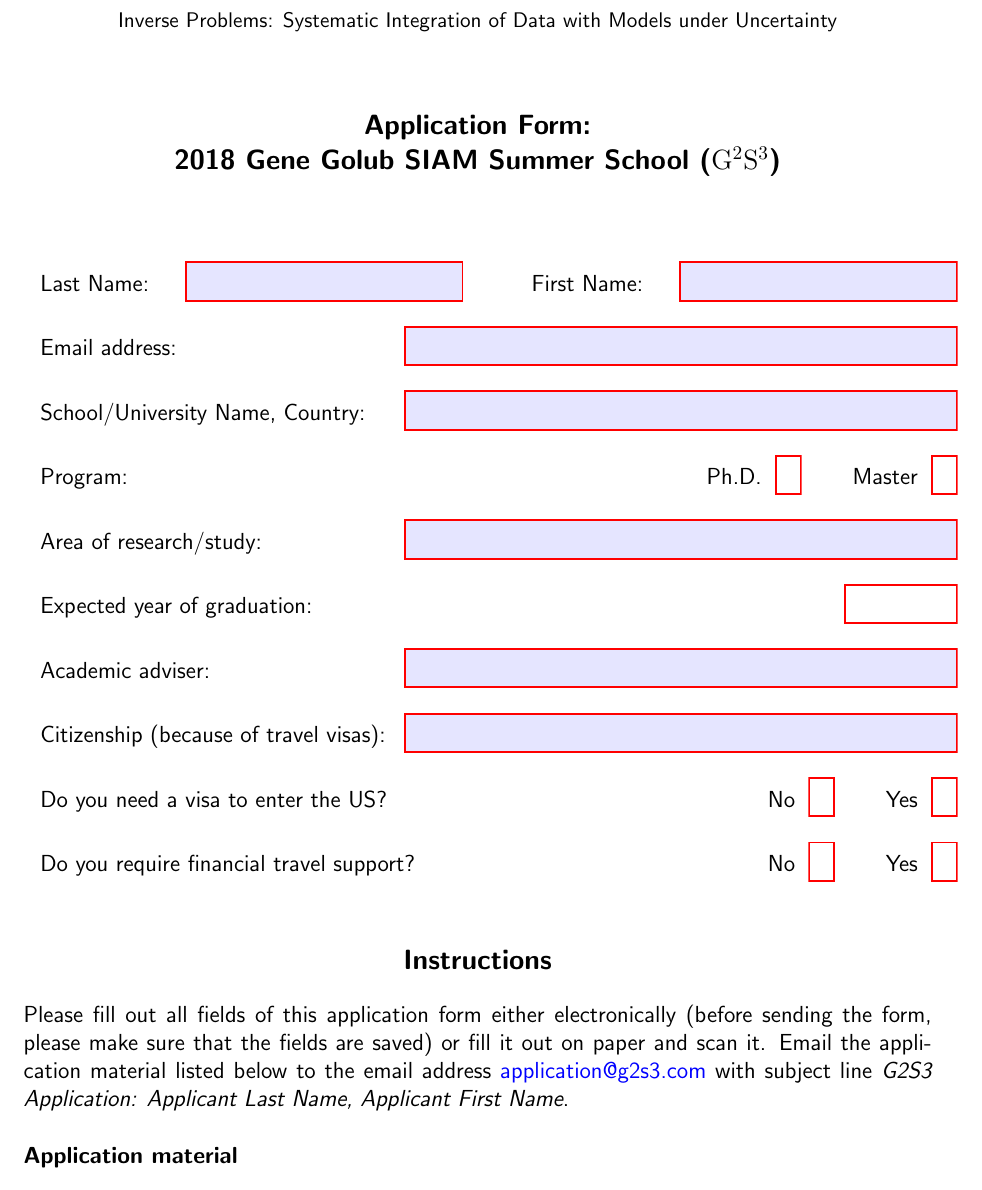
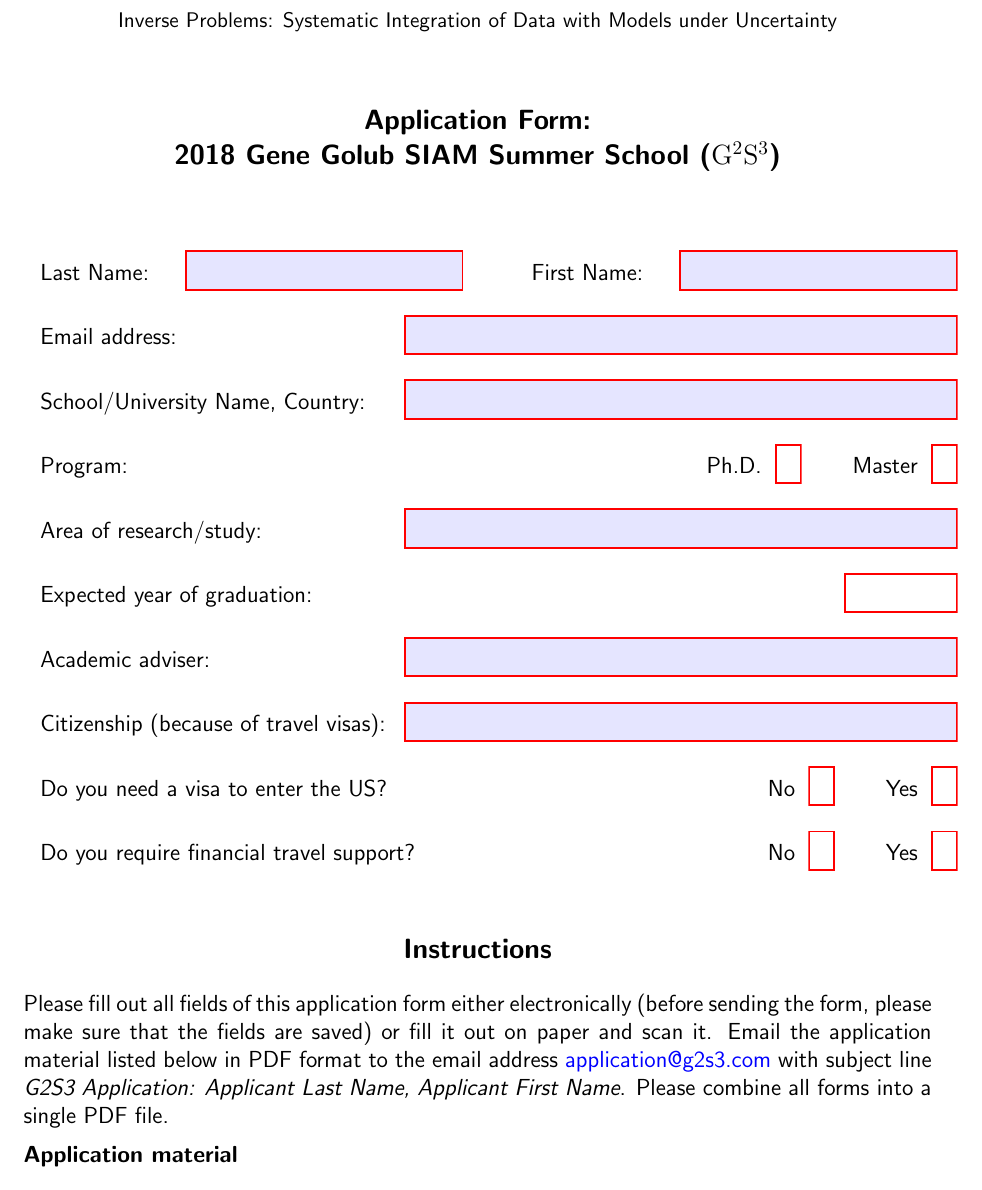
Before and after one commit to g2s3-2018/g2s3-2018.github.io, a LaTeX document (files/g2s3_studentform.tex): part of page 1 of 2, cut so that both start at the same text. Compiled offline with pdfLaTeX.

Commit message:
updating forms

```diff
--- a/files/g2s3_studentform.tex
+++ b/files/g2s3_studentform.tex
@@ -12,13 +12,13 @@
 {\small Inverse Problems: Systematic Integration of Data with Models
   under Uncertainty}
 \end{center}
-\vspace*{.4cm}
+\vspace*{.3cm}
 \begin{center}
 \large
 \textbf{Application Form:\\ 2018 Gene Golub SIAM Summer School
   (${\rm G}^2 {\rm S}^3$)} %\\[1ex]
 \end{center}
-\noindent{}\\[.7cm]
+\noindent{}\\[.6cm]
 \begin{Form}[]
 \begin{tabular}{l}
   \TextField[width=5cm,backgroundcolor=.9 .9 1]{Last Name: \hfill} \hspace{1cm}
@@ -59,7 +59,7 @@
 Please fill out all fields of this application form either
 electronically (before sending the form, please make sure that the
 fields are saved) or fill it out on paper and scan it.
-Email the application material listed below to the email address
+Email the application material listed below in PDF format to the email address
 \href{mailto:application@g2s3.com}{application@g2s3.com} with
-subject line \textsl{G2S3 Application: Applicant Last Name, Applicant First Name}.\\
-
+subject line \textsl{G2S3 Application: Applicant Last Name, Applicant
+  First Name}. Please combine all forms into a single PDF file.\\[1ex]
```
Also changed, not shown: files/g2s3_studentform.pdf, files/g2s3_studentform.tex (7 more changed lines).
